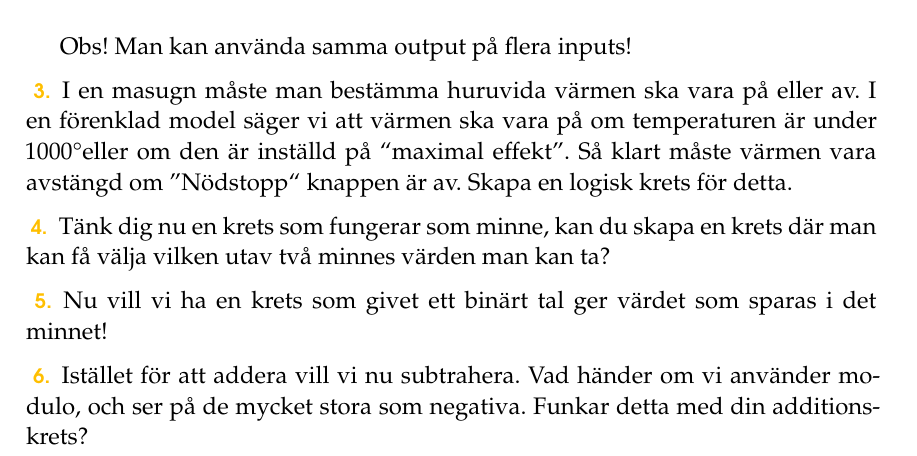
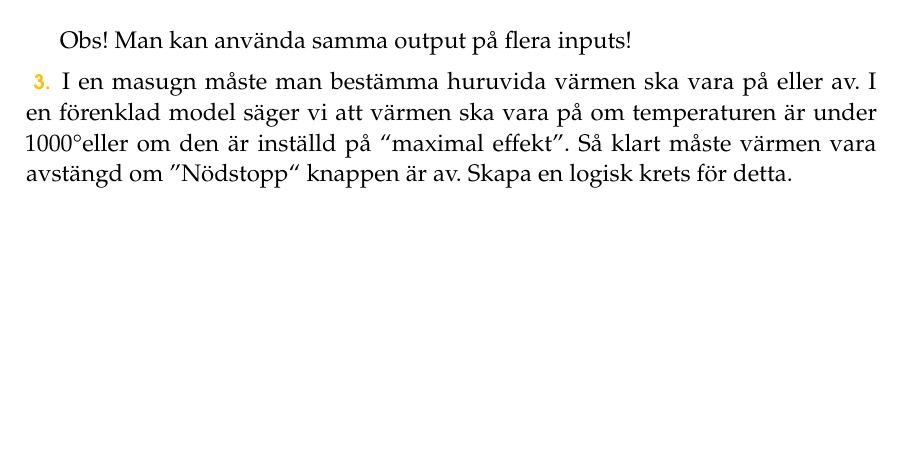
Before and after one commit to ZekeWK/mattekollo2023-logic, a LaTeX thesis (main.tex, which reads lec4.tex): part of page 7 of 8, cut so that both start at the same text, the shorter picture padded with empty space. Compiled offline with pdfLaTeX.

Commit message:
Small touches to lec4

```diff
--- a/lec4.tex
+++ b/lec4.tex
@@ -51,20 +51,6 @@
 \end{problem}
 
 
-
-\begin{problem}
-	Tänk dig nu en krets som fungerar som minne, kan du skapa en krets där man kan få välja vilken utav två minnes värden man kan ta?
-\end{problem}
-
-\begin{problem}
-	Nu vill vi ha en krets som givet ett binärt tal ger värdet som sparas i det minnet!
-\end{problem}
-
-\begin{problem}
-	Istället för att addera vill vi nu subtrahera. Vad händer om vi använder modulo, och ser på de mycket stora som negativa. Funkar detta med din additionskrets?
-\end{problem}
-
-
 \section*{Att bygga en miniräknare}
 
 \begin{problem}
```
